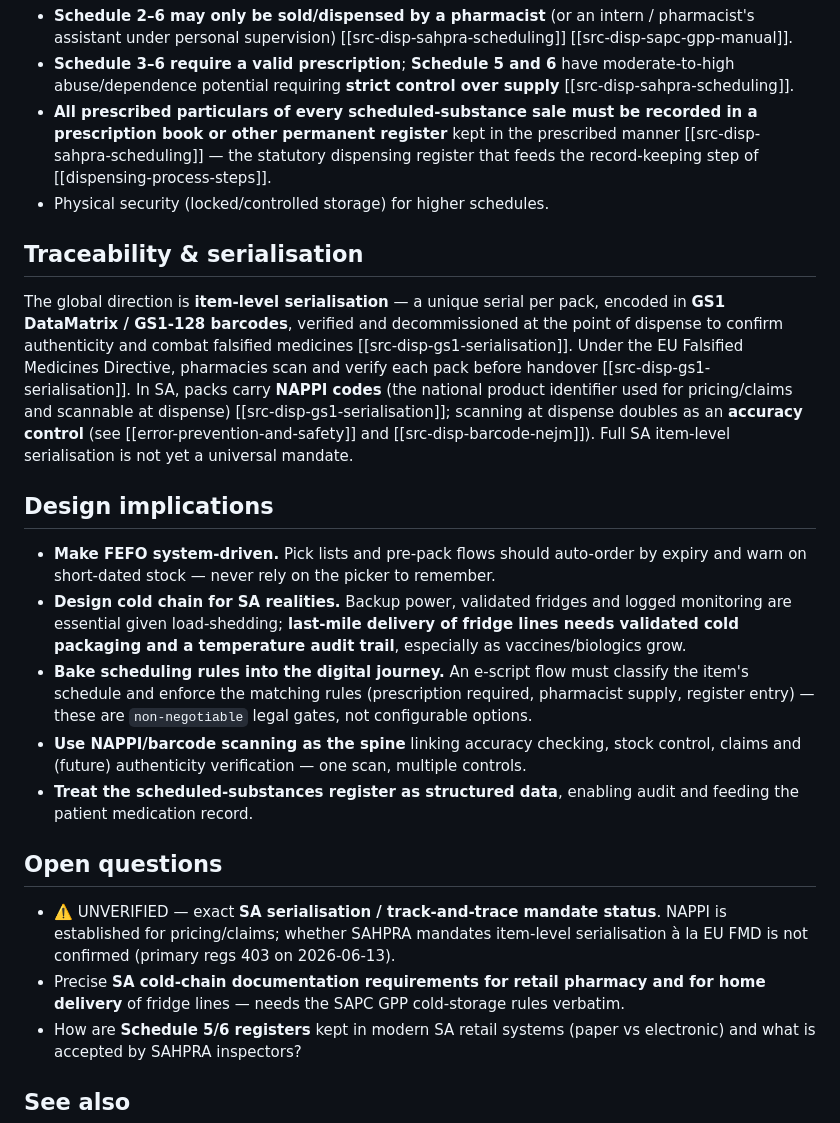
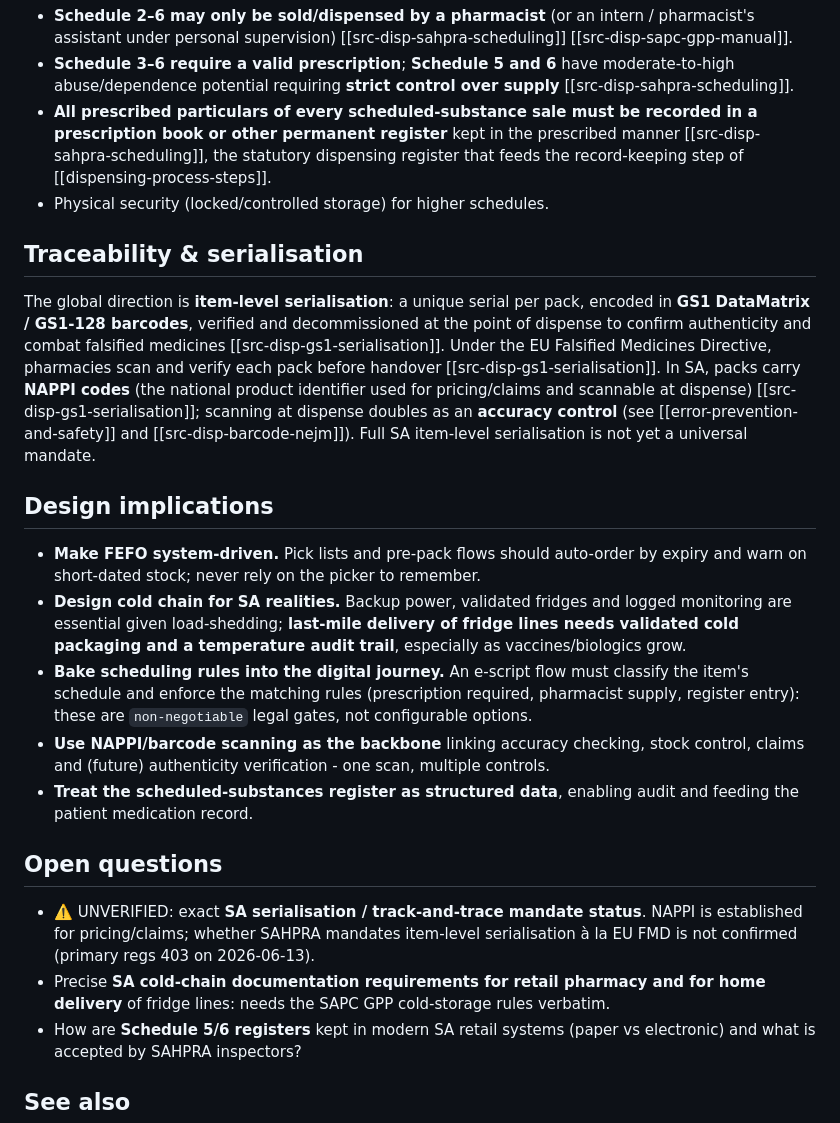
Before and after one commit to jianreis/tamsin-work, a Markdown page: wiki/dispensing-practice/inventory-coldchain-controlled.md, the part around one of its changes. Rendered like a GitHub page.

```diff
--- a/wiki/dispensing-practice/inventory-coldchain-controlled.md
+++ b/wiki/dispensing-practice/inventory-coldchain-controlled.md
@@ -66,13 +66,13 @@ dictates where/how a medicine may be sold and what must be recorded
   supply** [[src-disp-sahpra-scheduling]].
 - **All prescribed particulars of every scheduled-substance sale must be recorded
   in a prescription book or other permanent register** kept in the prescribed
-  manner [[src-disp-sahpra-scheduling]] — the statutory dispensing register that
+  manner [[src-disp-sahpra-scheduling]], the statutory dispensing register that
   feeds the record-keeping step of [[dispensing-process-steps]].
 - Physical security (locked/controlled storage) for higher schedules.
 
 ## Traceability & serialisation
 
-The global direction is **item-level serialisation** — a unique serial per pack,
+The global direction is **item-level serialisation**: a unique serial per pack,
 encoded in **GS1 DataMatrix / GS1-128 barcodes**, verified and decommissioned at
 the point of dispense to confirm authenticity and combat falsified medicines
 [[src-disp-gs1-serialisation]]. Under the EU Falsified Medicines Directive,
@@ -86,28 +86,28 @@ serialisation is not yet a universal mandate.
 ## Design implications
 
 - **Make FEFO system-driven.** Pick lists and pre-pack flows should auto-order by
-  expiry and warn on short-dated stock — never rely on the picker to remember.
+  expiry and warn on short-dated stock; never rely on the picker to remember.
 - **Design cold chain for SA realities.** Backup power, validated fridges and
   logged monitoring are essential given load-shedding; **last-mile delivery of
   fridge lines needs validated cold packaging and a temperature audit trail**,
   especially as vaccines/biologics grow.
 - **Bake scheduling rules into the digital journey.** An e-script flow must
   classify the item's schedule and enforce the matching rules (prescription
-  required, pharmacist supply, register entry) — these are `non-negotiable`
+  required, pharmacist supply, register entry): these are `non-negotiable`
   legal gates, not configurable options.
-- **Use NAPPI/barcode scanning as the spine** linking accuracy checking, stock
-  control, claims and (future) authenticity verification — one scan, multiple
+- **Use NAPPI/barcode scanning as the backbone** linking accuracy checking, stock
+  control, claims and (future) authenticity verification - one scan, multiple
   controls.
 - **Treat the scheduled-substances register as structured data**, enabling audit
   and feeding the patient medication record.
 
 ## Open questions
 
-- ⚠️ UNVERIFIED — exact **SA serialisation / track-and-trace mandate status**.
+- ⚠️ UNVERIFIED: exact **SA serialisation / track-and-trace mandate status**.
   NAPPI is established for pricing/claims; whether SAHPRA mandates item-level
   serialisation à la EU FMD is not confirmed (primary regs 403 on 2026-06-13).
 - Precise **SA cold-chain documentation requirements for retail pharmacy and for
-  home delivery** of fridge lines — needs the SAPC GPP cold-storage rules
+  home delivery** of fridge lines: needs the SAPC GPP cold-storage rules
   verbatim.
 - How are **Schedule 5/6 registers** kept in modern SA retail systems (paper vs
   electronic) and what is accepted by SAHPRA inspectors?
```
Also changed, not shown: other parts of wiki/dispensing-practice/inventory-coldchain-controlled.md (+4 -4 lines), wiki/ux-service-design/journey-mapping-method.md (+25 -25 lines), wiki/ux-service-design/jtbd-and-behavioural-design.md (+27 -27 lines).
